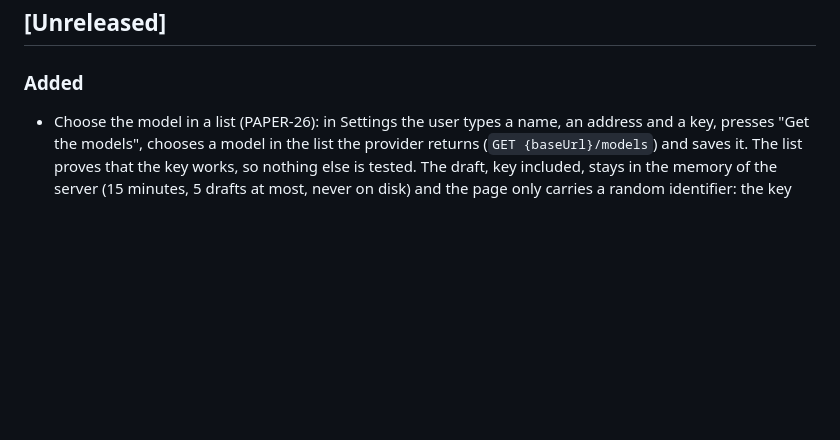
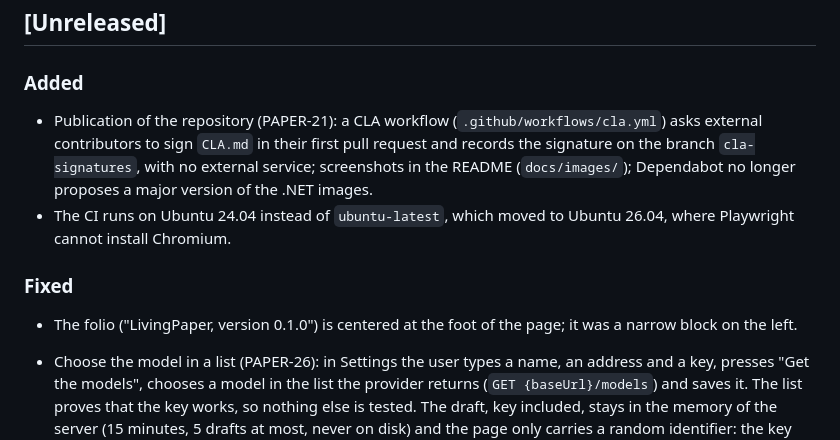
Before and after one commit to AntoineYREM/LivingPaper, a Markdown page: CHANGELOG.md, the part around the change. Drawn GitHub-style; blank space fills up the shorter version.

```diff
--- a/CHANGELOG.md
+++ b/CHANGELOG.md
@@ -8,6 +8,15 @@ The format is based on [Keep a Changelog](https://keepachangelog.com/en/1.1.0/),
 ## [Unreleased]
 
 ### Added
+
+- Publication of the repository (PAPER-21): a CLA workflow (`.github/workflows/cla.yml`) asks external contributors to sign
+  `CLA.md` in their first pull request and records the signature on the branch `cla-signatures`, with no external service;
+  screenshots in the README (`docs/images/`); Dependabot no longer proposes a major version of the .NET images.
+- The CI runs on Ubuntu 24.04 instead of `ubuntu-latest`, which moved to Ubuntu 26.04, where Playwright cannot install Chromium.
+
+### Fixed
+
+- The folio ("LivingPaper, version 0.1.0") is centered at the foot of the page; it was a narrow block on the left.
 
 - Choose the model in a list (PAPER-26): in Settings the user types a name, an address and a key, presses "Get the models",
   chooses a model in the list the provider returns (`GET {baseUrl}/models`) and saves it. The list proves that the key works,
```
Also changed, not shown: README.md (+12 -0 lines), docs/images/characters-phone.png (added), docs/images/characters.png (added), docs/images/chat.png (added), docs/images/examples.png (added), 2 other files.
